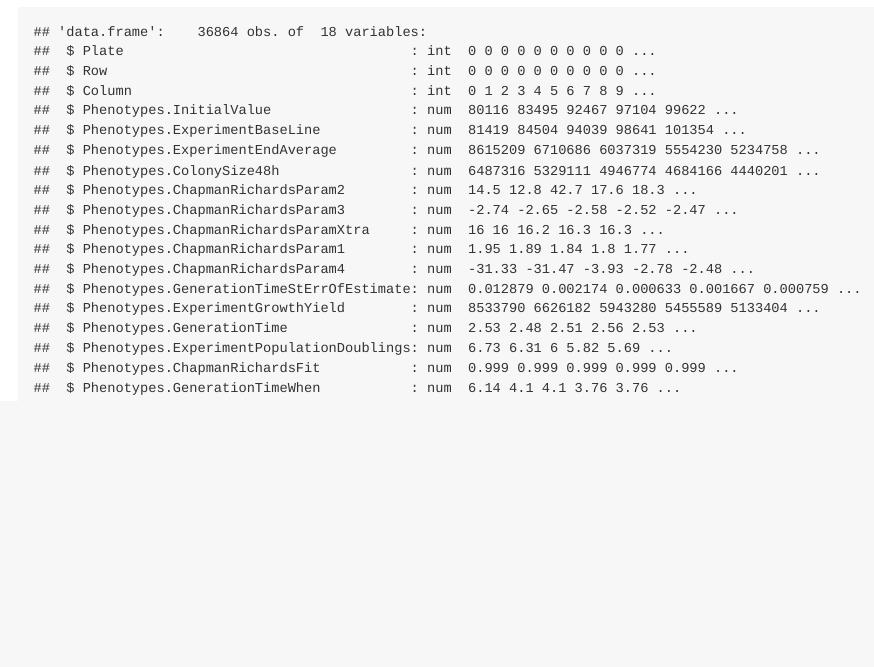
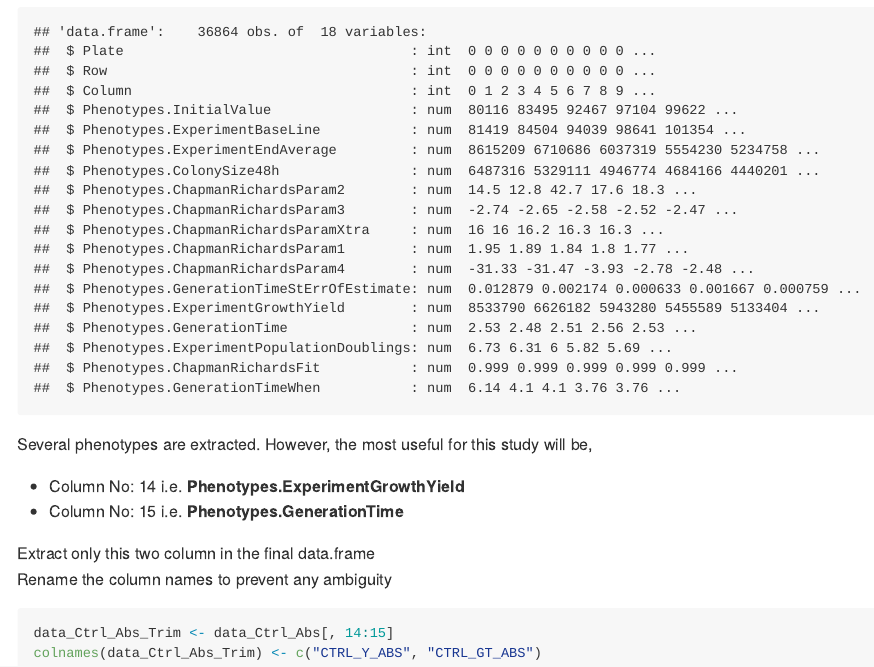
Before and after one commit to mukherjeevaskar267/CRISPRi_Screening_AceticAcid, an R Markdown document (CRISPRi_Screening_AceticAcid.Rmd): the page in a window 1100 px wide, from 1830 px down. The pictures show the output file CRISPRi_Screening_AceticAcid.md that the author committed with the source, drawn offline in the style of GitHub; long lines of code are wrapped.

Commit message:
Script update

````diff
--- a/CRISPRi_Screening_AceticAcid.Rmd
+++ b/CRISPRi_Screening_AceticAcid.Rmd
@@ -65,3 +65,16 @@ for(i in 1:24){
 }
 str(data_Ctrl_Abs)
 ```
+
+Several phenotypes are extracted. However, the most useful for this study will be,
+
+* Column No: 14 i.e. **Phenotypes.ExperimentGrowthYield**
+* Column No: 15 i.e. **Phenotypes.GenerationTime**
+
+Extract only this two column in the final data.frame
+Rename the column names to prevent any ambiguity
+
+```{r}
+data_Ctrl_Abs_Trim <- data_Ctrl_Abs[, 14:15]
+colnames(data_Ctrl_Abs_Trim) <- c("CTRL_Y_ABS", "CTRL_GT_ABS")
+```
````
Also changed, not shown: CRISPRi_Screening_AceticAcid.md.
